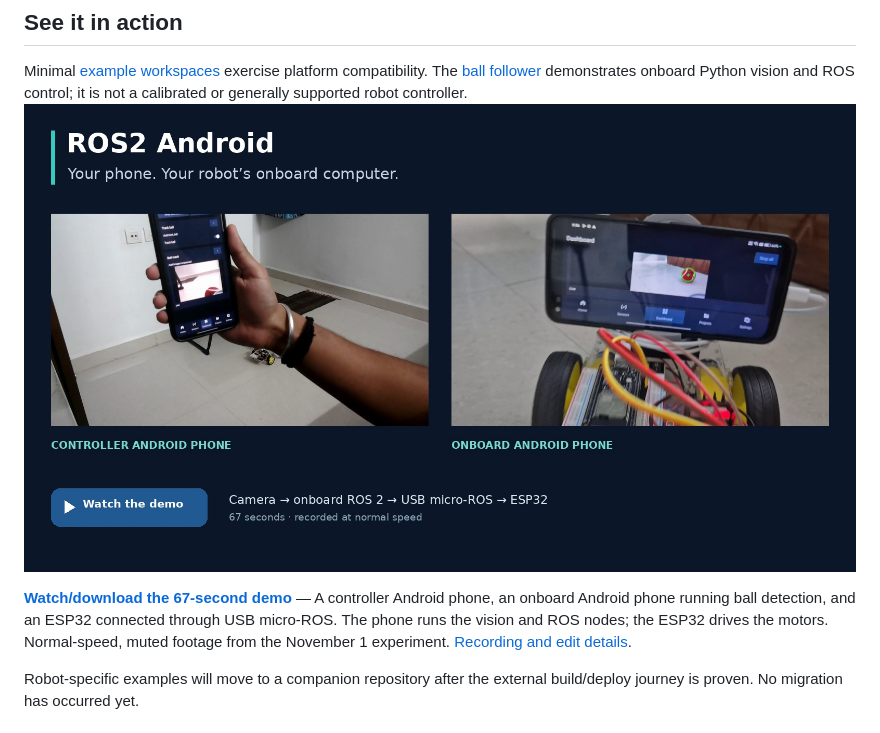
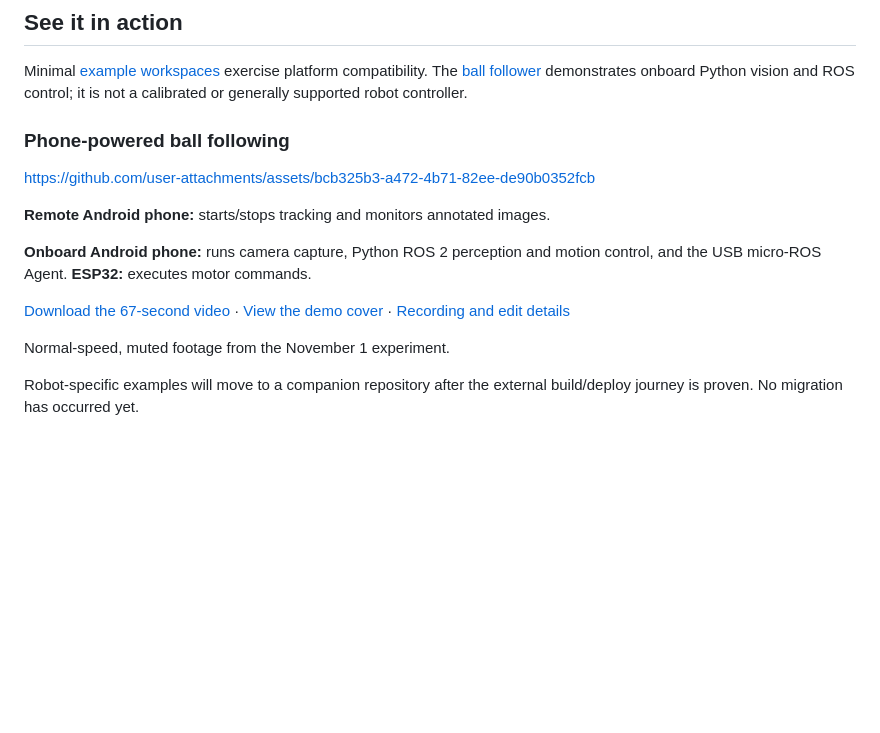
Before and after one commit to kishore-saravanan/ros2-android, a Markdown page: README.md, the part around the change. GitHub-like rendering; pictures changed too: docs/assets/demo/cover.jpg; blank space fills up the shorter version.

```diff
--- a/README.md
+++ b/README.md
@@ -126,13 +126,21 @@ deferred. There is no promised release date.
 Minimal [example workspaces](examples/README.md) exercise platform compatibility.
 The [ball follower](docs/BALL-FOLLOWER.md) demonstrates onboard Python vision and
 ROS control; it is not a calibrated or generally supported robot controller.
-[![Watch the ROS2 Android robot demo](docs/assets/demo/cover.jpg)](docs/assets/demo/ros2-android-demo.mp4)
 
-**[Watch/download the 67-second demo](docs/assets/demo/ros2-android-demo.mp4)** —
-A controller Android phone, an onboard Android phone running ball detection,
-and an ESP32 connected through USB micro-ROS. The phone runs the vision and ROS nodes; the ESP32 drives the motors.
+### Phone-powered ball following
+
+https://github.com/user-attachments/assets/bcb325b3-a472-4b71-82ee-de90b0352fcb
+
+**Remote Android phone:** starts/stops tracking and monitors annotated images.
+
+**Onboard Android phone:** runs camera capture, Python ROS 2 perception and motion
+control, and the USB micro-ROS Agent. **ESP32:** executes motor commands.
+
+[Download the 67-second video](docs/assets/demo/ros2-android-demo.mp4?raw=true) ·
+[View the demo cover](docs/assets/demo/cover.jpg) ·
+[Recording and edit details](docs/assets/README.md#demo-videos)
+
 Normal-speed, muted footage from the November 1 experiment.
-[Recording and edit details](docs/assets/README.md#demo-videos).
 
 Robot-specific examples will move to a companion repository after the external
 build/deploy journey is proven. No migration has occurred yet.
```
Also changed, not shown: CHANGELOG.md (+2 -0 lines), docs/assets/README.md (+8 -3 lines), 2 other files.
